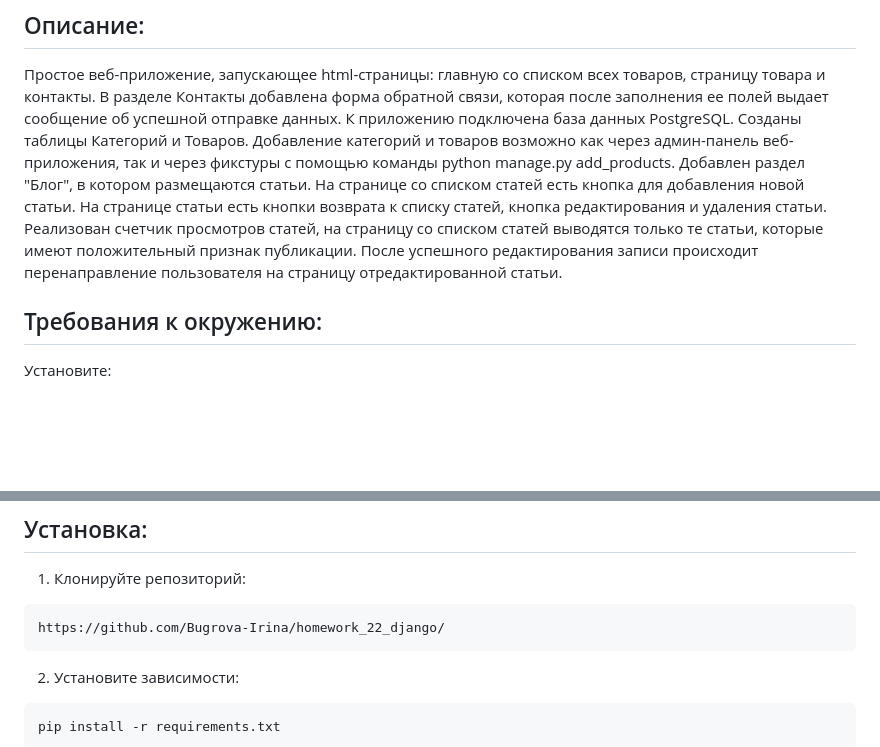
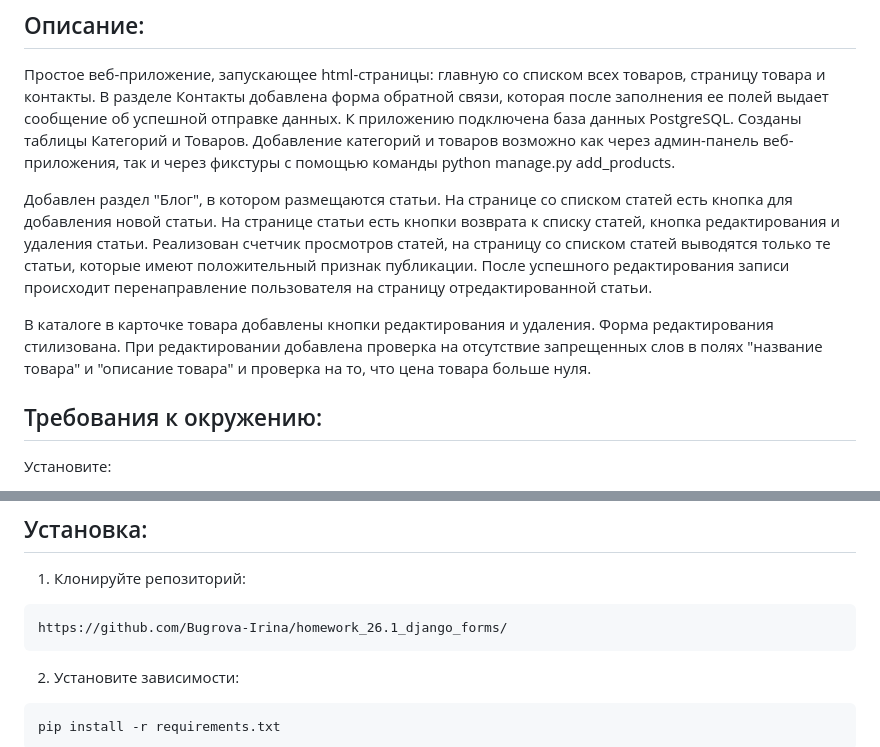
Before and after one commit to Bugrova-Irina/homework_26.1_django_forms, a Markdown page: README.md, 2 parts joined by grey strips. Drawn GitHub-style; blank space fills up the shorter version.

````diff
--- a/README.md
+++ b/README.md
@@ -10,13 +10,19 @@ python manage.py add_products - наполнение базы данных те
 после заполнения ее полей выдает сообщение об успешной отправке данных. К приложению
 подключена база данных PostgreSQL. Созданы таблицы Категорий и Товаров. Добавление
 категорий и товаров возможно как через админ-панель веб-приложения, так и через фикстуры
-с помощью команды python manage.py add_products. Добавлен раздел "Блог", в котором
+с помощью команды python manage.py add_products.
+
+Добавлен раздел "Блог", в котором
 размещаются статьи. На странице со списком статей есть кнопка для добавления новой
 статьи. На странице статьи есть кнопки возврата к списку статей, кнопка редактирования и
 удаления статьи. Реализован счетчик просмотров статей, на страницу со списком статей
 выводятся только те статьи, которые имеют положительный признак публикации. После
 успешного редактирования записи происходит перенаправление пользователя на страницу
 отредактированной статьи.
+
+В каталоге в карточке товара добавлены кнопки редактирования и удаления. Форма редактирования
+стилизована. При редактировании добавлена проверка на отсутствие запрещенных слов в полях
+"название товара" и "описание товара" и проверка на то, что цена товара больше нуля.
 
 ## Требования к окружению:
 
@@ -32,7 +38,7 @@ python manage.py add_products - наполнение базы данных те
 
 1. Клонируйте репозиторий:
 ```
-https://github.com/Bugrova-Irina/homework_22_django/
+https://github.com/Bugrova-Irina/homework_26.1_django_forms/
 ```
 2. Установите зависимости:
 ```
````
